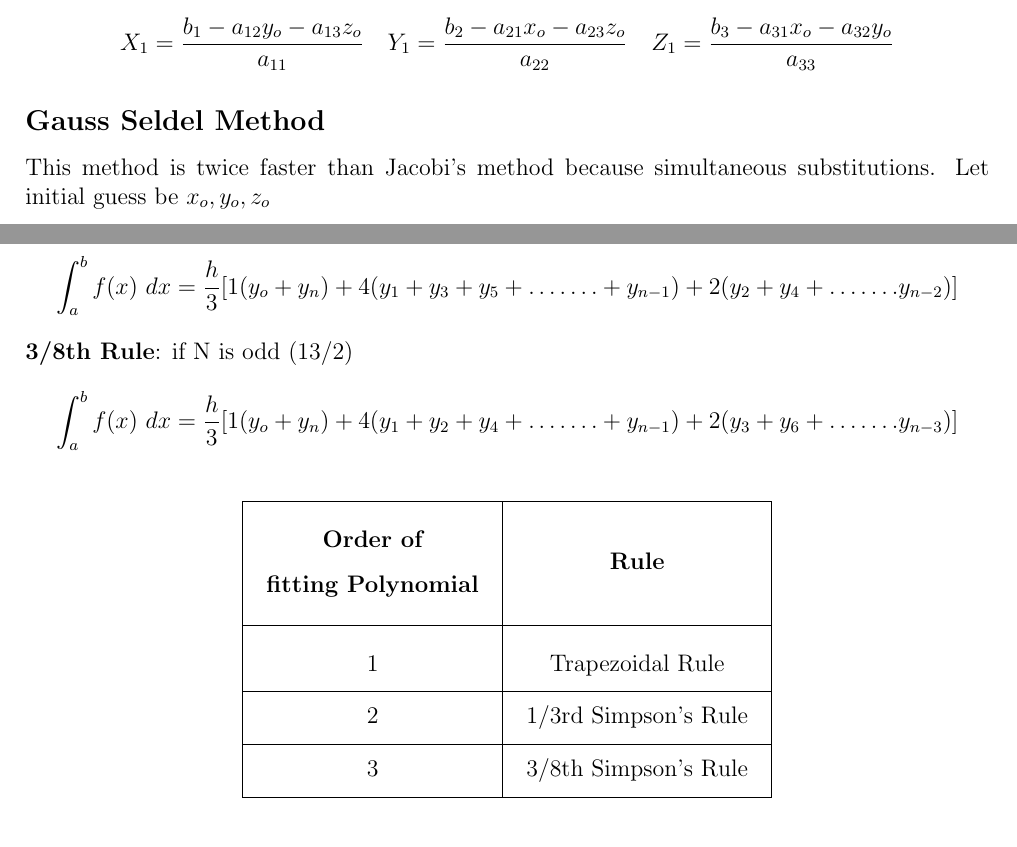
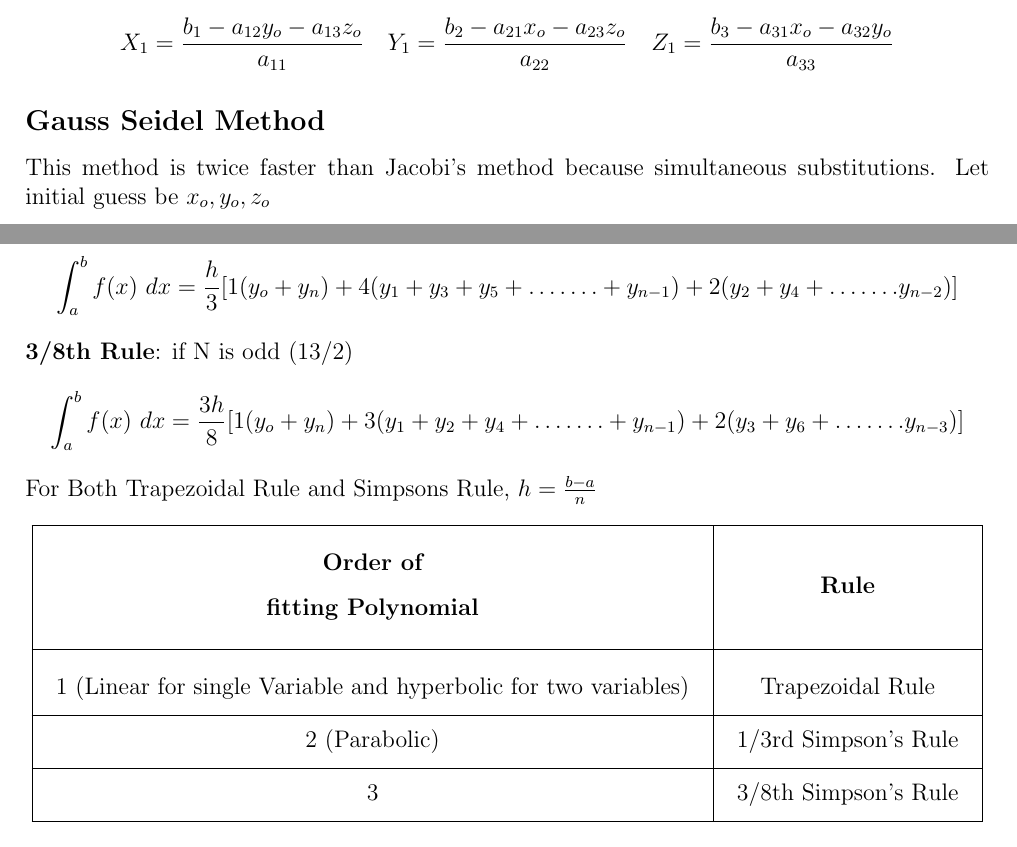
Before and after one commit to hari-vickey/GATE-Shortnotes, a LaTeX thesis (ME.tex, which reads Engineering-Mathematics.tex): two parts of pages 52 and 54 of 55, joined at a grey line, cut so that both start at the same text. Compiled offline with pdfLaTeX.

Commit message:
Corrected mistakes in Numerical Methods

```diff
--- a/Engineering-Mathematics.tex
+++ b/Engineering-Mathematics.tex
@@ -1154,7 +1154,7 @@ If the given matrix or equations are not in diagnol form then try re-arranging t
 Let initial guess be \(x_o, y_o, z_o\)
 \[X_1=\frac{b_1-a_{12}y_o-a_{13}z_o}{a_{11}}\ \ \ Y_1=\frac{b_2-a_{21}x_o-a_{23}z_o}{a_{22}}\ \ \ Z_1=\frac{b_3-a_{31}x_o-a_{32}y_o}{a_{33}}\]
 
-\subsection*{Gauss Seldel Method}
+\subsection*{Gauss Seidel Method}
 This method is twice faster than Jacobi's method because simultaneous substitutions. Let initial guess be \(x_o, y_o, z_o\)
 \[X_1=\frac{b_1-a_{12}y_o-a_{13}z_o}{a_{11}}\ \ \ Y_1=\frac{b_2-a_{21}x_1-a_{23}z_o}{a_{22}}\ \ \ Z_1=\frac{b_3-a_{31}x_1-a_{32}y_1}{a_{33}}\]
 
@@ -1202,16 +1202,17 @@ Order of Error = \(h^4\) and Accuracy \(O(h^4)\)\\
 \textbf{1/3rd Rule}: if N is even (14/2)
 \[\int_a^bf(x)\ dx=\frac{h}{3}[1(y_o+y_n)+4(y_1+y_3+y_5+\ldots\ldots.+y_{n-1})+2(y_2+y_4+\ldots\ldots.y_{n-2})]\]
 \textbf{3/8th Rule}: if N is odd (13/2)
-\[\int_a^bf(x)\ dx=\frac{h}{3}[1(y_o+y_n)+4(y_1+y_2+y_4+\ldots\ldots.+y_{n-1})+2(y_3+y_6+\ldots\ldots.y_{n-3})]\]
+\[\int_a^bf(x)\ dx=\frac{3h}{8}[1(y_o+y_n)+3(y_1+y_2+y_4+\ldots\ldots.+y_{n-1})+2(y_3+y_6+\ldots\ldots.y_{n-3})]\]
+For Both Trapezoidal Rule and Simpsons Rule, \(h=\frac{b-a}{n}\)
 \begin{table}[h!]
 \centering
 \setlength{\tabcolsep}{1em}
 \tabulinesep=2.5mm
 \begin{tabu}{|c|c|}
 \hline
-\textbf{\begin{tabu}[c]{@{}c@{}}Order of \\ fitting Polynomial\end{tabu}} & \textbf{Rule}        \\ \hline
-1                                                                               & Trapezoidal Rule     \\ \hline
-2                                                                               & 1/3rd Simpson's Rule \\ \hline
+\textbf{\begin{tabu}[c]{@{}c@{}}Order of \\ fitting Polynomial\end{tabu}}       & \textbf{Rule}        \\ \hline
+1 (Linear for single Variable and hyperbolic for two variables)                 & Trapezoidal Rule     \\ \hline
+2 (Parabolic)                                                                   & 1/3rd Simpson's Rule \\ \hline
 3                                                                               & 3/8th Simpson's Rule \\ \hline
 \end{tabu}
 \end{table}
```
Also changed, not shown: ME.pdf.
